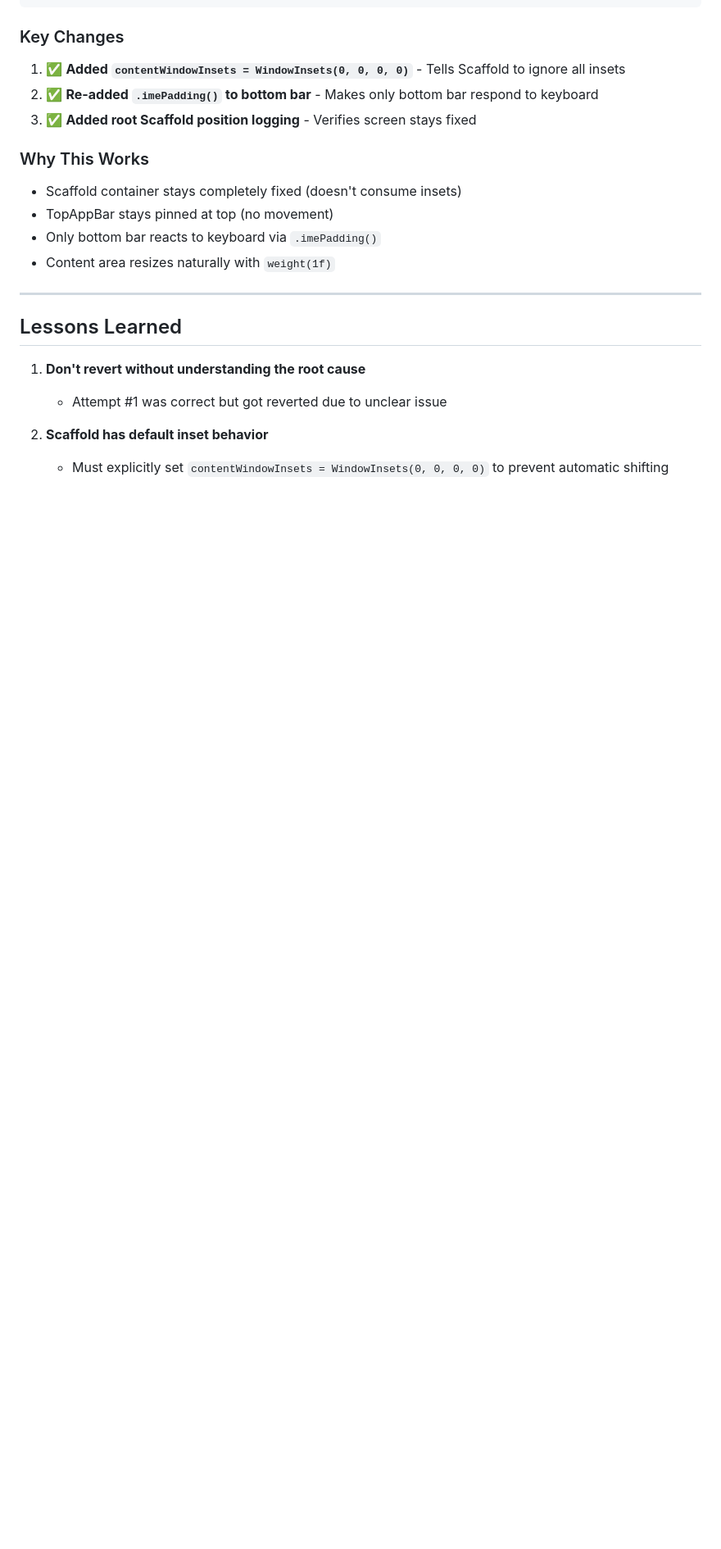
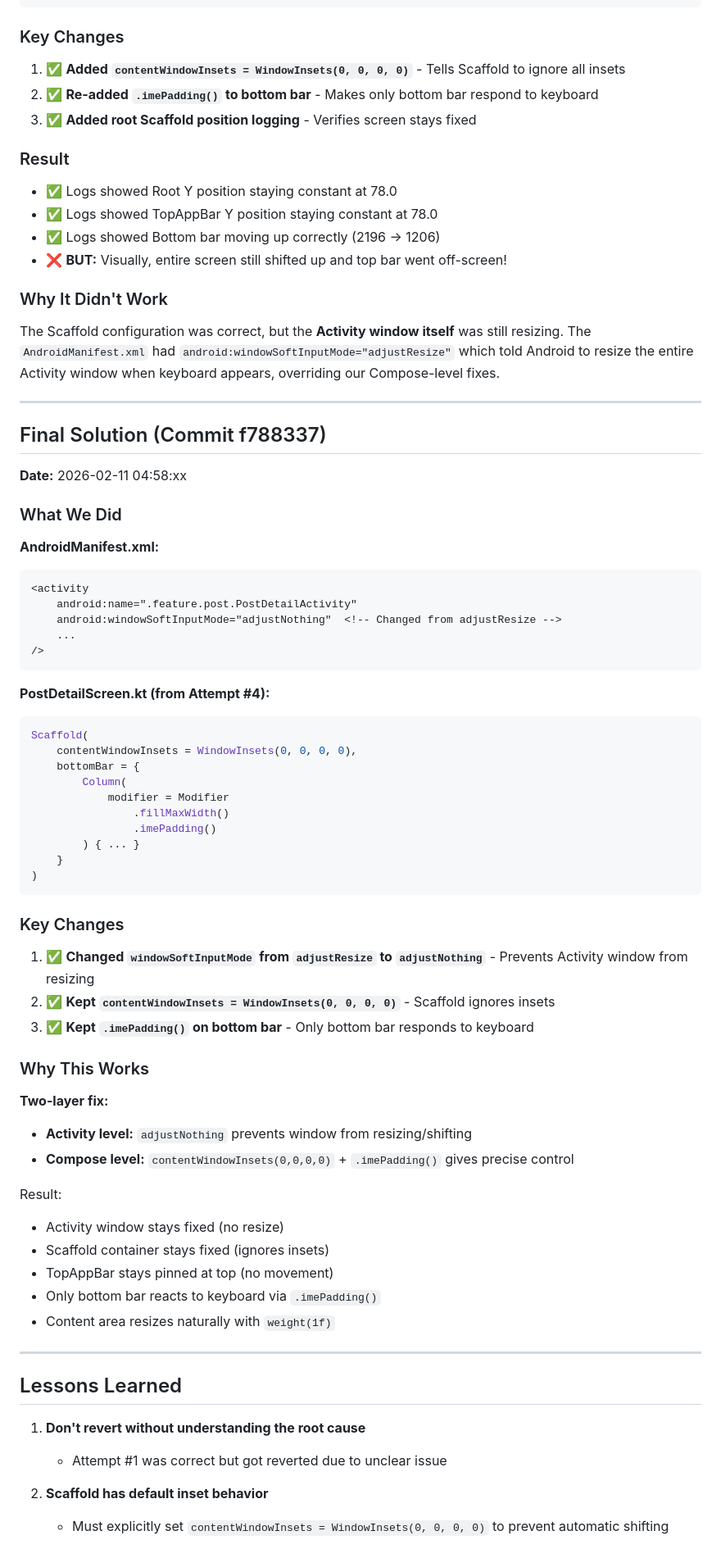
Before and after one commit to synapseSRC/synapseDevFork, a Markdown page: KEYBOARD_FIX_ATTEMPTS.md, the part around one of its changes. Shown at 82% size. GitHub-like rendering; blank space fills up the shorter version.

Commit message:
docs: update keyboard fix attempts with manifest solution
- Add Attempt #4 documenting Scaffold configuration
- Document final solution requiring both Compose and Activity-level fixes
- Update lessons learned with two-layer keyboard handling insights

````diff
--- a/KEYBOARD_FIX_ATTEMPTS.md
+++ b/KEYBOARD_FIX_ATTEMPTS.md
@@ -135,8 +135,57 @@ Scaffold(
 2. ✅ **Re-added `.imePadding()` to bottom bar** - Makes only bottom bar respond to keyboard
 3. ✅ **Added root Scaffold position logging** - Verifies screen stays fixed
 
+### Result
+- ✅ Logs showed Root Y position staying constant at 78.0
+- ✅ Logs showed TopAppBar Y position staying constant at 78.0
+- ✅ Logs showed Bottom bar moving up correctly (2196 → 1206)
+- ❌ **BUT:** Visually, entire screen still shifted up and top bar went off-screen!
+
+### Why It Didn't Work
+The Scaffold configuration was correct, but the **Activity window itself** was still resizing. The `AndroidManifest.xml` had `android:windowSoftInputMode="adjustResize"` which told Android to resize the entire Activity window when keyboard appears, overriding our Compose-level fixes.
+
+---
+
+## Final Solution (Commit f788337)
+**Date:** 2026-02-11 04:58:xx
+
+### What We Did
+**AndroidManifest.xml:**
+```xml
+<activity
+    android:name=".feature.post.PostDetailActivity"
+    android:windowSoftInputMode="adjustNothing"  <!-- Changed from adjustResize -->
+    ...
+/>
+```
+
+**PostDetailScreen.kt (from Attempt #4):**
+```kotlin
+Scaffold(
+    contentWindowInsets = WindowInsets(0, 0, 0, 0),
+    bottomBar = {
+        Column(
+            modifier = Modifier
+                .fillMaxWidth()
+                .imePadding()
+        ) { ... }
+    }
+)
+```
+
+### Key Changes
+1. ✅ **Changed `windowSoftInputMode` from `adjustResize` to `adjustNothing`** - Prevents Activity window from resizing
+2. ✅ **Kept `contentWindowInsets = WindowInsets(0, 0, 0, 0)`** - Scaffold ignores insets
+3. ✅ **Kept `.imePadding()` on bottom bar** - Only bottom bar responds to keyboard
+
 ### Why This Works
-- Scaffold container stays completely fixed (doesn't consume insets)
+**Two-layer fix:**
+- **Activity level:** `adjustNothing` prevents window from resizing/shifting
+- **Compose level:** `contentWindowInsets(0,0,0,0)` + `.imePadding()` gives precise control
+
+Result:
+- Activity window stays fixed (no resize)
+- Scaffold container stays fixed (ignores insets)
 - TopAppBar stays pinned at top (no movement)
 - Only bottom bar reacts to keyboard via `.imePadding()`
 - Content area resizes naturally with `weight(1f)`
````
Also changed, not shown: other parts of KEYBOARD_FIX_ATTEMPTS.md (+18 -7 lines).
